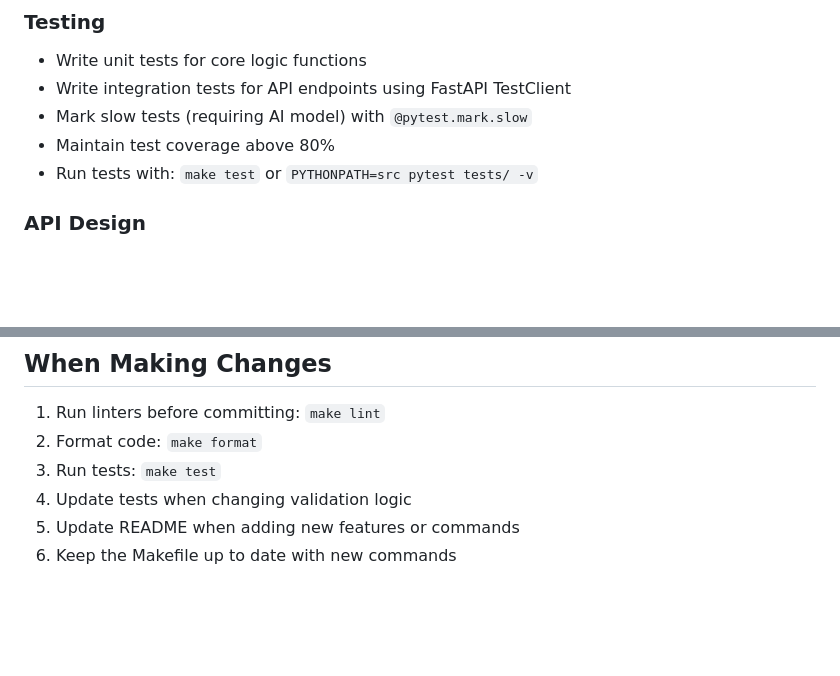
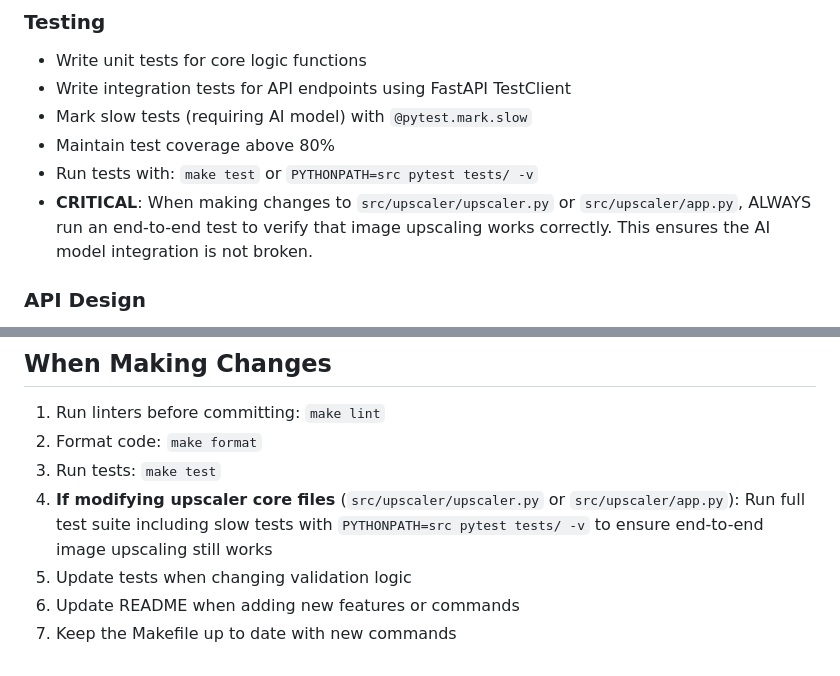
Before and after one commit to robertsLando/upscaler, a Markdown page: .github/copilot-instructions.md, 2 parts joined by grey strips. Drawn GitHub-style; blank space fills up the shorter version.

Commit message:
docs: update copilot instructions to emphasize end-to-end testing for core file modifications

```diff
--- a/.github/copilot-instructions.md
+++ b/.github/copilot-instructions.md
@@ -46,6 +46,7 @@ Follow the [Conventional Commits](https://www.conventionalcommits.org/) standard
 - Mark slow tests (requiring AI model) with `@pytest.mark.slow`
 - Maintain test coverage above 80%
 - Run tests with: `make test` or `PYTHONPATH=src pytest tests/ -v`
+- **CRITICAL**: When making changes to `src/upscaler/upscaler.py` or `src/upscaler/app.py`, ALWAYS run an end-to-end test to verify that image upscaling works correctly. This ensures the AI model integration is not broken.
 
 ### API Design
 - Use FastAPI's dependency injection and validation
@@ -128,6 +129,7 @@ async def endpoint_handler(
 1. Run linters before committing: `make lint`
 2. Format code: `make format`
 3. Run tests: `make test`
-4. Update tests when changing validation logic
-5. Update README when adding new features or commands
-6. Keep the Makefile up to date with new commands
+4. **If modifying upscaler core files** (`src/upscaler/upscaler.py` or `src/upscaler/app.py`): Run full test suite including slow tests with `PYTHONPATH=src pytest tests/ -v` to ensure end-to-end image upscaling still works
+5. Update tests when changing validation logic
+6. Update README when adding new features or commands
+7. Keep the Makefile up to date with new commands
```
